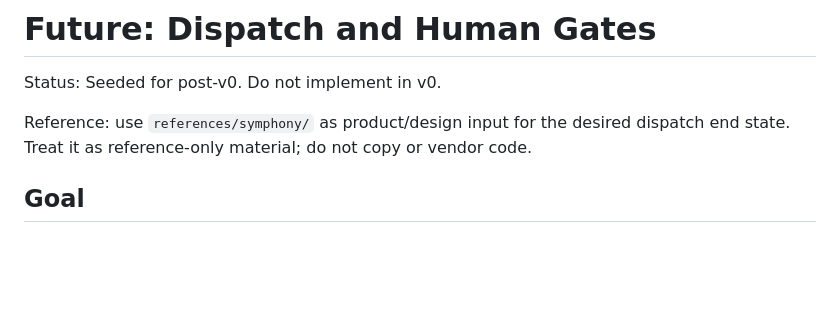
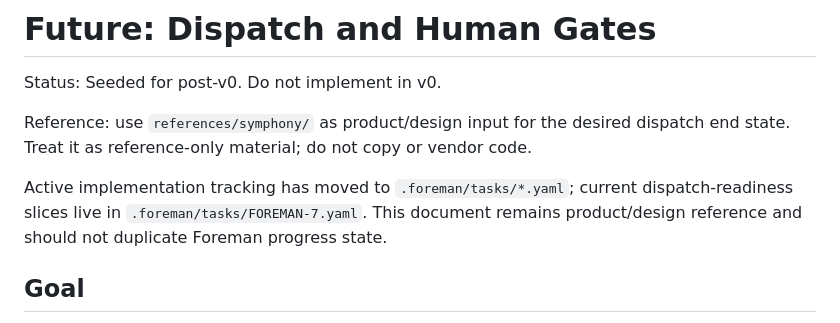
Before and after one commit to mkdevforge/foreman, a Markdown page: docs/backlog/future-dispatch-human-gates.md, the part around the change. Rendered like a GitHub page; blank space fills up the shorter version.

```diff
--- a/docs/backlog/future-dispatch-human-gates.md
+++ b/docs/backlog/future-dispatch-human-gates.md
@@ -3,6 +3,8 @@
 Status: Seeded for post-v0. Do not implement in v0.
 
 Reference: use `references/symphony/` as product/design input for the desired dispatch end state. Treat it as reference-only material; do not copy or vendor code.
+
+Active implementation tracking has moved to `.foreman/tasks/*.yaml`; current dispatch-readiness slices live in `.foreman/tasks/FOREMAN-7.yaml`. This document remains product/design reference and should not duplicate Foreman progress state.
 
 ## Goal
 
```
Also changed, not shown: docs/backlog/progress.md (+12 -4 lines).
